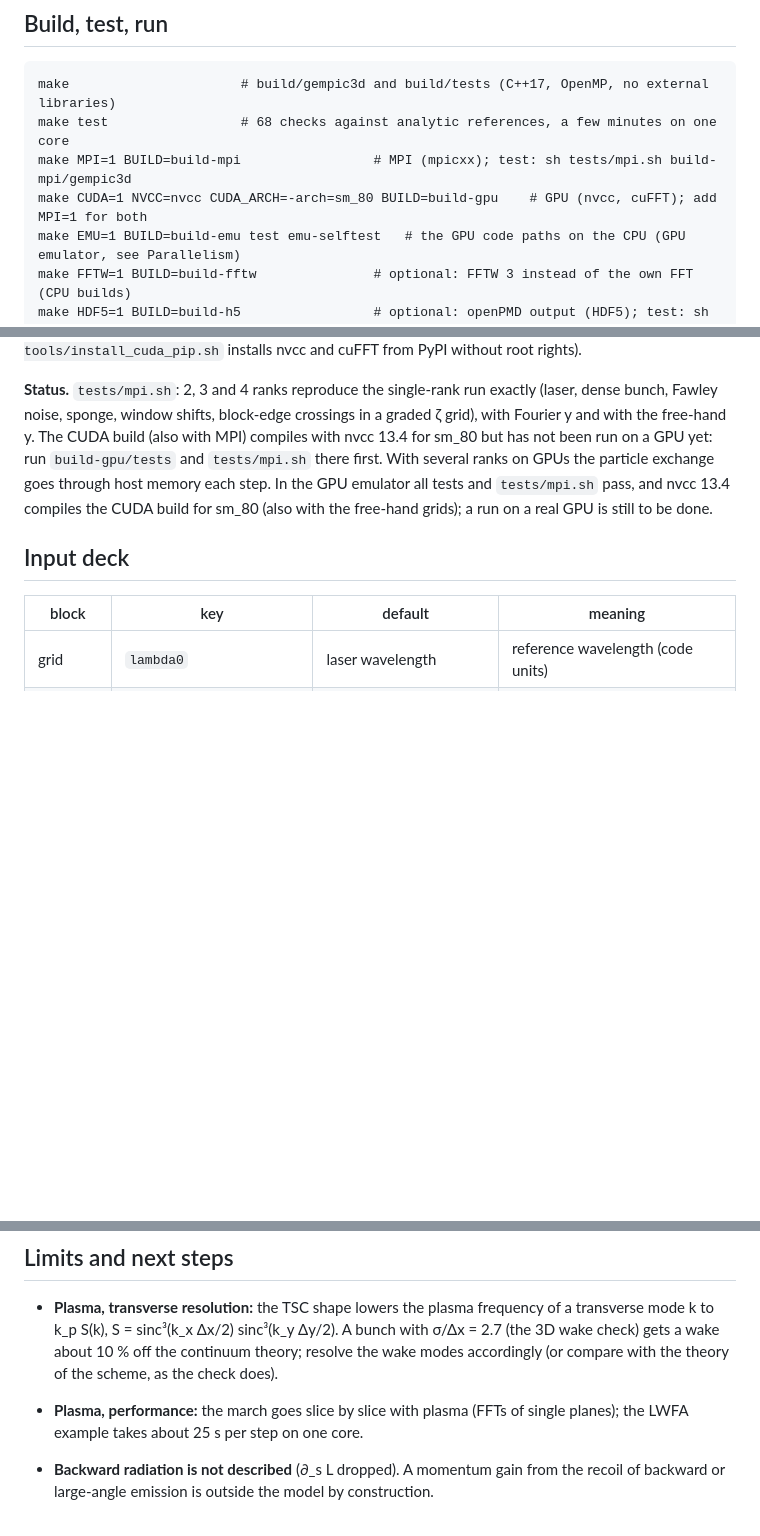
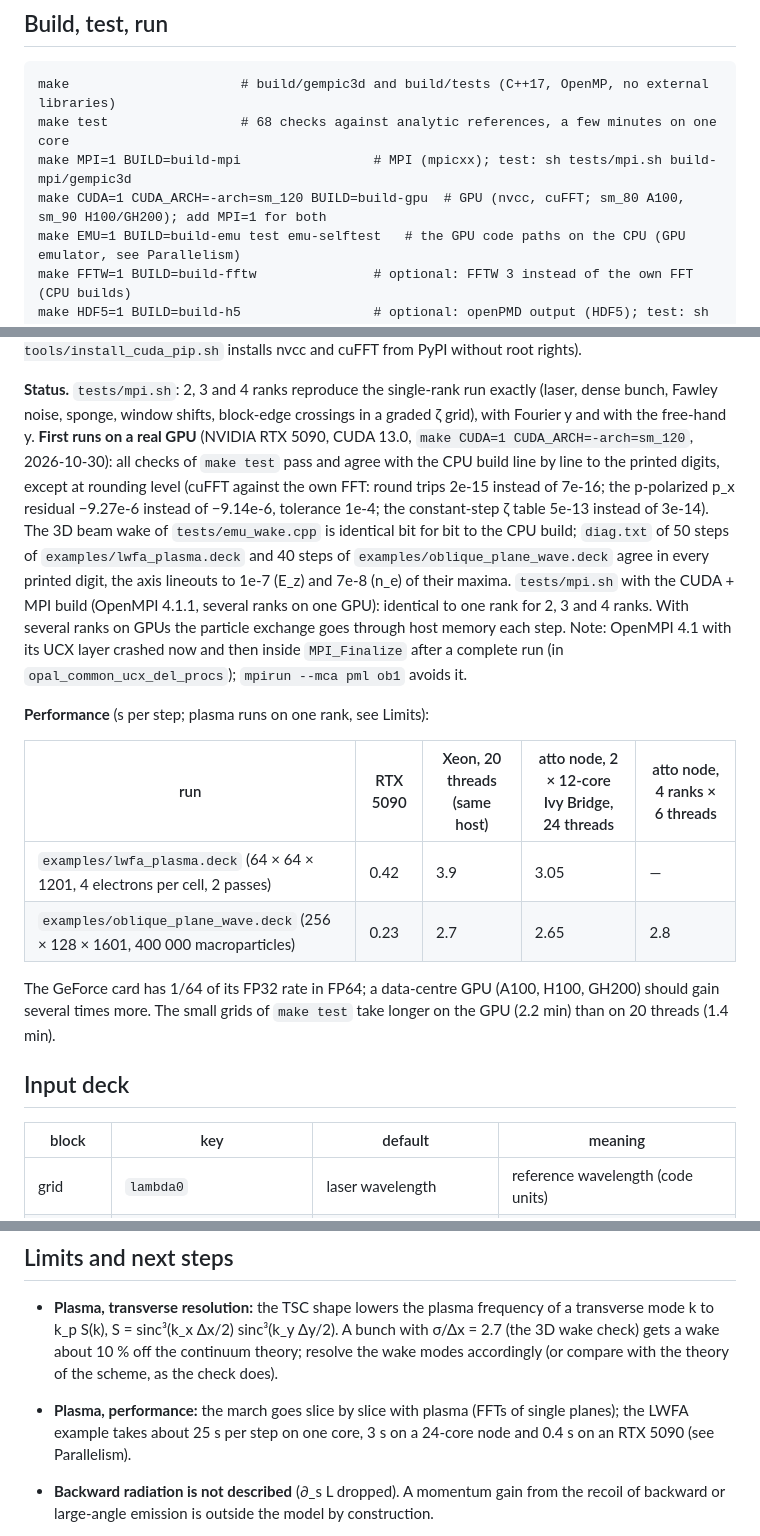
Before and after one commit to AlexMPukhov/GEM-PIC-3D, a Markdown page: README.md, 3 parts joined by grey strips. Drawn GitHub-style; blank space fills up the shorter version.

Commit message:
First runs on a real GPU (RTX 5090): make test, emu_wake, examples and tests/mpi.sh agree with the CPU build to rounding; performance table; GPU machine notes in CLAUDE.md
Co-Authored-By: Claude Opus 5.5 <noreply@anthropic.com>

```diff
--- a/README.md
+++ b/README.md
@@ -22,7 +22,7 @@ with the radiation of the bunch resolved on the grid and acting back on it
 make                      # build/gempic3d and build/tests (C++17, OpenMP, no external libraries)
 make test                 # 68 checks against analytic references, a few minutes on one core
 make MPI=1 BUILD=build-mpi                 # MPI (mpicxx); test: sh tests/mpi.sh build-mpi/gempic3d
-make CUDA=1 NVCC=nvcc CUDA_ARCH=-arch=sm_80 BUILD=build-gpu    # GPU (nvcc, cuFFT); add MPI=1 for both
+make CUDA=1 CUDA_ARCH=-arch=sm_120 BUILD=build-gpu  # GPU (nvcc, cuFFT; sm_80 A100, sm_90 H100/GH200); add MPI=1 for both
 make EMU=1 BUILD=build-emu test emu-selftest   # the GPU code paths on the CPU (GPU emulator, see Parallelism)
 make FFTW=1 BUILD=build-fftw               # optional: FFTW 3 instead of the own FFT (CPU builds)
 make HDF5=1 BUILD=build-h5                 # optional: openPMD output (HDF5); test: sh tests/openpmd.sh build-h5/gempic3d
@@ -234,11 +234,27 @@ Not covered: device code that reads host memory and the compile-time rules of nv
 with the real nvcc (`sh tools/install_cuda_pip.sh` installs nvcc and cuFFT from PyPI without root rights).
 
 **Status.** `tests/mpi.sh`: 2, 3 and 4 ranks reproduce the single-rank run exactly (laser, dense bunch, Fawley
-noise, sponge, window shifts, block-edge crossings in a graded ζ grid), with Fourier y and with the free-hand y. The CUDA build (also with MPI) compiles with nvcc 13.4 for
-sm_80 but has not been run on a GPU yet: run `build-gpu/tests` and `tests/mpi.sh` there first. With several
-ranks on GPUs the particle exchange goes through host memory each step. In the GPU emulator all tests and
-`tests/mpi.sh` pass, and nvcc 13.4 compiles the CUDA build for sm_80 (also with the free-hand grids); a run on a
-real GPU is still to be done.
+noise, sponge, window shifts, block-edge crossings in a graded ζ grid), with Fourier y and with the free-hand y.
+**First runs on a real GPU** (NVIDIA RTX 5090, CUDA 13.0, `make CUDA=1 CUDA_ARCH=-arch=sm_120`, 2026-10-30):
+all checks of `make test` pass and agree with the CPU build line by line to the printed digits, except at
+rounding level (cuFFT against the own FFT: round trips 2e-15 instead of 7e-16; the p-polarized p_x residual
+−9.27e-6 instead of −9.14e-6, tolerance 1e-4; the constant-step ζ table 5e-13 instead of 3e-14). The 3D beam
+wake of `tests/emu_wake.cpp` is identical bit for bit to the CPU build; `diag.txt` of 50 steps of
+`examples/lwfa_plasma.deck` and 40 steps of `examples/oblique_plane_wave.deck` agree in every printed digit, the
+axis lineouts to 1e-7 (E_z) and 7e-8 (n_e) of their maxima. `tests/mpi.sh` with the CUDA + MPI build
+(OpenMPI 4.1.1, several ranks on one GPU): identical to one rank for 2, 3 and 4 ranks. With several ranks on GPUs
+the particle exchange goes through host memory each step. Note: OpenMPI 4.1 with its UCX layer crashed now and
+then inside `MPI_Finalize` after a complete run (in `opal_common_ucx_del_procs`); `mpirun --mca pml ob1` avoids it.
+
+**Performance** (s per step; plasma runs on one rank, see Limits):
+
+| run | RTX 5090 | Xeon, 20 threads (same host) | atto node, 2 × 12-core Ivy Bridge, 24 threads | atto node, 4 ranks × 6 threads |
+|---|---|---|---|---|
+| `examples/lwfa_plasma.deck` (64 × 64 × 1201, 4 electrons per cell, 2 passes) | 0.42 | 3.9 | 3.05 | — |
+| `examples/oblique_plane_wave.deck` (256 × 128 × 1601, 400 000 macroparticles) | 0.23 | 2.7 | 2.65 | 2.8 |
+
+The GeForce card has 1/64 of its FP32 rate in FP64; a data-centre GPU (A100, H100, GH200) should gain several
+times more. The small grids of `make test` take longer on the GPU (2.2 min) than on 20 threads (1.4 min).
 
 ## Input deck
 
@@ -370,7 +387,7 @@ At 2.5 FWHM the residual A ~ 10⁻³ a0, amplified by the cross term 2p⊥0·A/h
   about 10 % off the continuum theory; resolve the wake modes accordingly (or compare with the theory of the
   scheme, as the check does).
 - **Plasma, performance:** the march goes slice by slice with plasma (FFTs of single planes); the LWFA example
-  takes about 25 s per step on one core.
+  takes about 25 s per step on one core, 3 s on a 24-core node and 0.4 s on an RTX 5090 (see Parallelism).
 
 - **Backward radiation is not described** (∂_s L dropped). A momentum gain from the recoil of backward
   or large-angle emission is outside the model by construction.
```
Also changed, not shown: other parts of README.md (+1 -0 lines), CLAUDE.md (+14 -3 lines).
